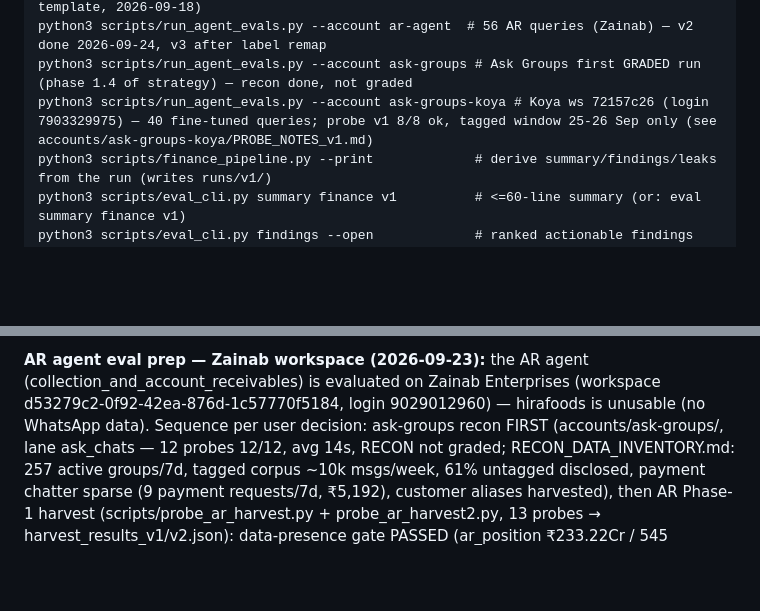
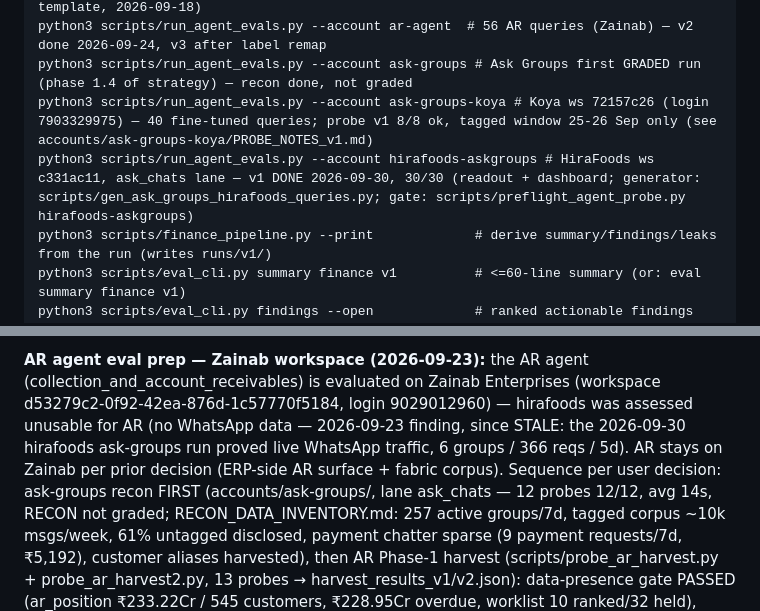
Before and after one commit to navneetlearns/langsmith-tool-evaluator, a Markdown page: README.md, 2 parts joined by grey strips. Drawn GitHub-style; blank space fills up the shorter version.

Commit message:
docs: mark ask-groups Task 1.4 DONE on hirafoods (30/30), correct stale 'hirafoods no WhatsApp data' finding — run proved live traffic; add run command

```diff
--- a/README.md
+++ b/README.md
@@ -30,6 +30,7 @@ python3 scripts/run_agent_evals.py --account finance   # 30 CFO insight queries
 python3 scripts/run_agent_evals.py --account ar-agent  # 56 AR queries (Zainab) — v2 done 2026-09-24, v3 after label remap
 python3 scripts/run_agent_evals.py --account ask-groups # Ask Groups first GRADED run (phase 1.4 of strategy) — recon done, not graded
 python3 scripts/run_agent_evals.py --account ask-groups-koya # Koya ws 72157c26 (login 7903329975) — 40 fine-tuned queries; probe v1 8/8 ok, tagged window 25-26 Sep only (see accounts/ask-groups-koya/PROBE_NOTES_v1.md)
+python3 scripts/run_agent_evals.py --account hirafoods-askgroups # HiraFoods ws c331ac11, ask_chats lane — v1 DONE 2026-09-30, 30/30 (readout + dashboard; generator: scripts/gen_ask_groups_hirafoods_queries.py; gate: scripts/preflight_agent_probe.py hirafoods-askgroups)
 python3 scripts/finance_pipeline.py --print             # derive summary/findings/leaks from the run (writes runs/v1/)
 python3 scripts/eval_cli.py summary finance v1          # <=60-line summary (or: eval summary finance v1)
 python3 scripts/eval_cli.py findings --open             # ranked actionable findings (or: eval findings)
@@ -76,7 +77,9 @@ banner when records carry expected_behavior. Live: https://navneetlearns.github.
 
 **AR agent eval prep — Zainab workspace (2026-09-23):** the AR agent (collection_and_account_receivables)
 is evaluated on Zainab Enterprises (workspace d53279c2-0f92-42ea-876d-1c57770f5184, login 9029012960) —
-hirafoods is unusable (no WhatsApp data). Sequence per user decision: ask-groups recon FIRST
+hirafoods was assessed unusable for AR (no WhatsApp data — 2026-09-23 finding, since STALE:
+the 2026-09-30 hirafoods ask-groups run proved live WhatsApp traffic, 6 groups / 366 reqs / 5d).
+AR stays on Zainab per prior decision (ERP-side AR surface + fabric corpus). Sequence per user decision: ask-groups recon FIRST
 (accounts/ask-groups/, lane ask_chats — 12 probes 12/12, avg 14s, RECON not graded;
 RECON_DATA_INVENTORY.md: 257 active groups/7d, tagged corpus ~10k msgs/week, 61% untagged
 disclosed, payment chatter sparse (9 payment requests/7d, ₹5,192), customer aliases harvested),
```
Also changed, not shown: docs/plans/agent-eval-strategy.md (+11 -2 lines).
